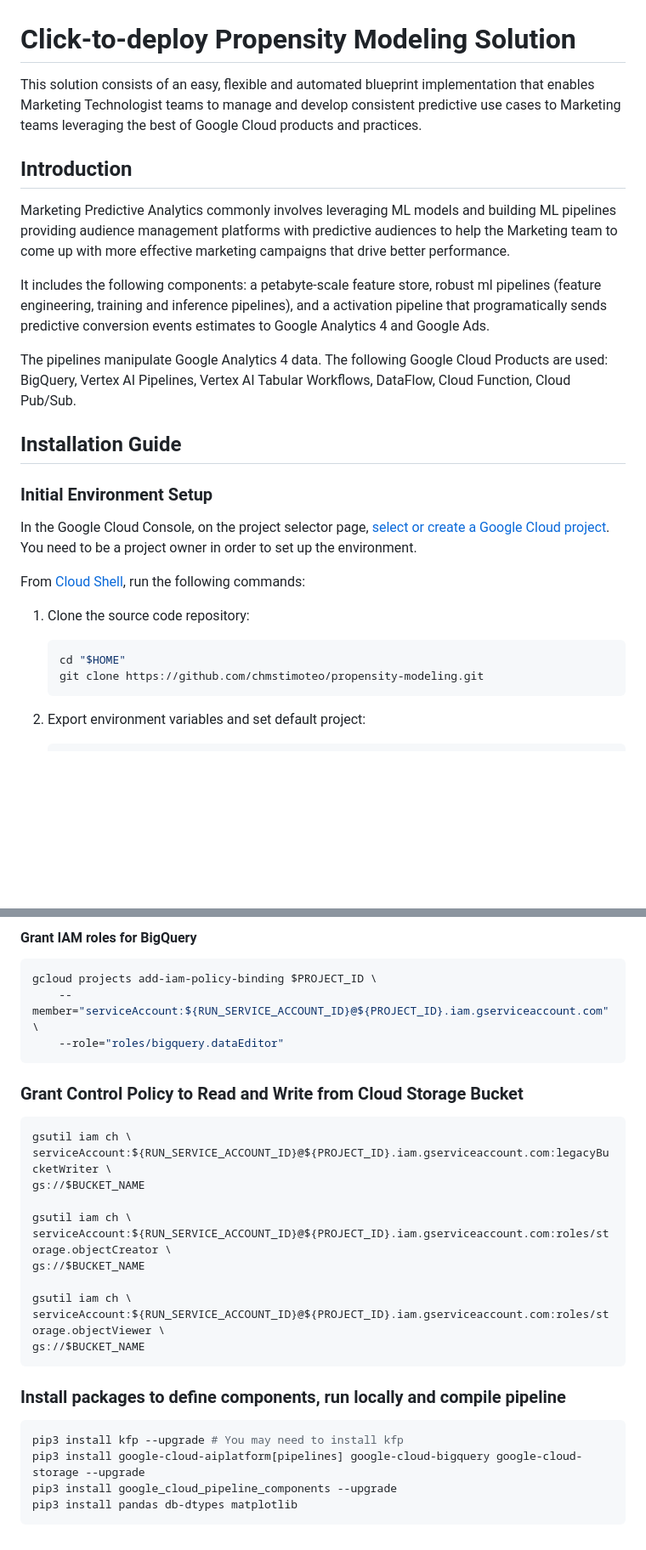
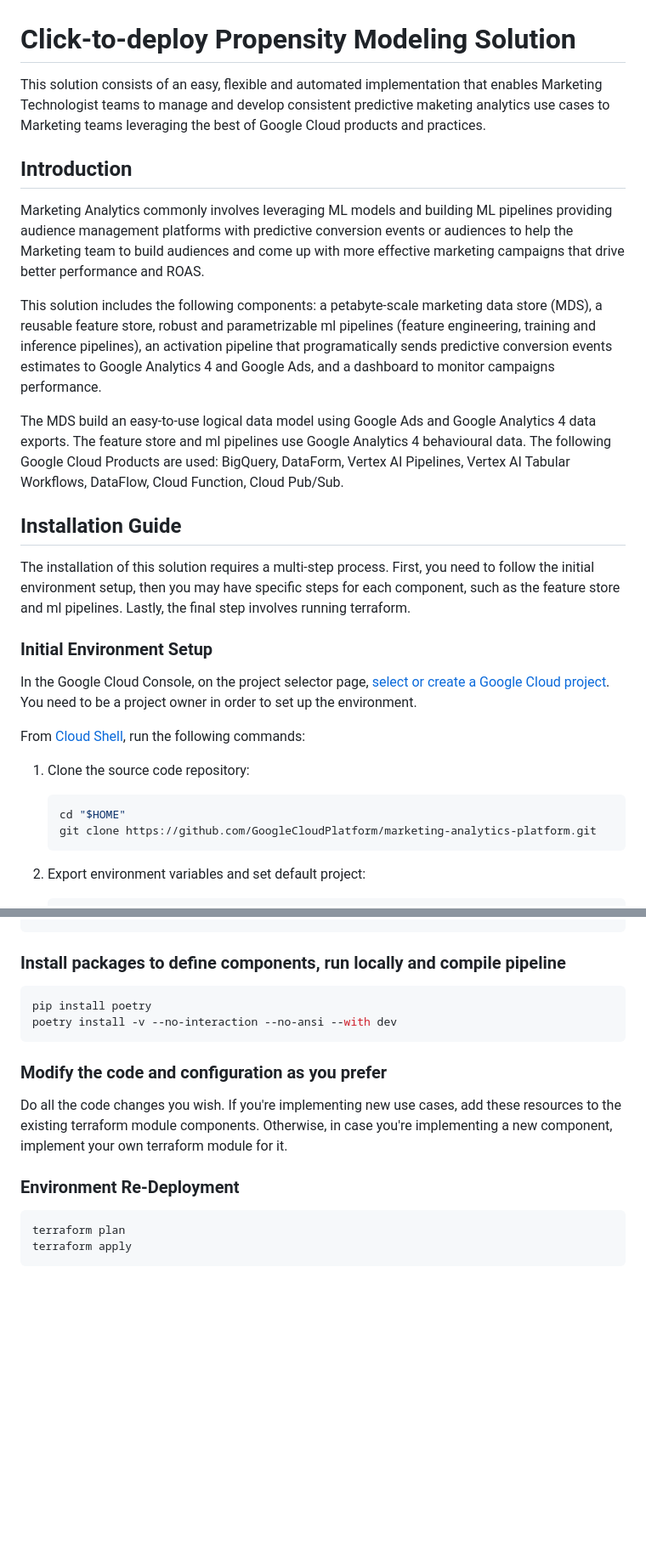
Before and after one commit to GoogleCloudPlatform/marketing-analytics-jumpstart, a Markdown page: README.md, 2 parts joined by grey strips. Shown: that part at 85% size. Rendered like a GitHub page; blank space fills up the shorter version.

````diff
--- a/README.md
+++ b/README.md
@@ -1,16 +1,18 @@
 # Click-to-deploy Propensity Modeling Solution
 
-This solution consists of an easy, flexible and automated blueprint implementation that enables Marketing Technologist teams to manage and develop consistent predictive use cases to Marketing teams leveraging the best of Google Cloud products and practices.
+This solution consists of an easy, flexible and automated implementation that enables Marketing Technologist teams to manage and develop consistent predictive maketing analytics use cases to Marketing teams leveraging the best of Google Cloud products and practices.
 
 ## Introduction
 
-Marketing Predictive Analytics commonly involves leveraging ML models and building ML pipelines providing audience management platforms with predictive audiences to help the Marketing team to come up with more effective marketing campaigns that drive better performance.
+Marketing Analytics commonly involves leveraging ML models and building ML pipelines providing audience management platforms with predictive conversion events or audiences to help the Marketing team to build audiences and come up with more effective marketing campaigns that drive better performance and ROAS.
 
-It includes the following components: a petabyte-scale feature store, robust ml pipelines (feature engineering, training and inference pipelines), and a activation pipeline that programatically sends predictive conversion events estimates to Google Analytics 4 and Google Ads.
+This solution includes the following components: a petabyte-scale marketing data store (MDS), a reusable feature store, robust and parametrizable ml pipelines (feature engineering, training and inference pipelines), an activation pipeline that programatically sends predictive conversion events estimates to Google Analytics 4 and Google Ads, and a dashboard to monitor campaigns performance.
 
-The pipelines manipulate Google Analytics 4 data. The following Google Cloud Products are used: BigQuery, Vertex AI Pipelines, Vertex AI Tabular Workflows, DataFlow, Cloud Function, Cloud Pub/Sub.
+The MDS build an easy-to-use logical data model using Google Ads and Google Analytics 4 data exports. The feature store and ml pipelines use Google Analytics 4 behavioural data. The following Google Cloud Products are used: BigQuery, DataForm, Vertex AI Pipelines, Vertex AI Tabular Workflows, DataFlow, Cloud Function, Cloud Pub/Sub.
 
 ## Installation Guide
+
+The installation of this solution requires a multi-step process. First, you need to follow the initial environment setup, then you may have specific steps for each component, such as the feature store and ml pipelines. Lastly, the final step involves running terraform.
 
 ### Initial Environment Setup
 
@@ -21,7 +23,7 @@ From [Cloud Shell](https://cloud.google.com/shell/docs/using-cloud-shelld.google
 
     ```bash
     cd "$HOME"
-    git clone https://github.com/chmstimoteo/propensity-modeling.git
+    git clone https://github.com/GoogleCloudPlatform/marketing-analytics-platform.git
     ```
 
 2. Export environment variables and set default project:
@@ -175,32 +133,19 @@ gcloud projects add-iam-policy-binding $PROJECT_ID \
-#### Grant IAM roles for BigQuery
-
-```bash
-gcloud projects add-iam-policy-binding $PROJECT_ID \
-    --member="serviceAccount:${RUN_SERVICE_ACCOUNT_ID}@${PROJECT_ID}.iam.gserviceaccount.com" \
-    --role="roles/bigquery.dataEditor"
-```
-
-### Grant Control Policy to Read and Write from Cloud Storage Bucket
-
-```bash
-gsutil iam ch \
-serviceAccount:${RUN_SERVICE_ACCOUNT_ID}@${PROJECT_ID}.iam.gserviceaccount.com:legacyBucketWriter \
-gs://$BUCKET_NAME
-
-gsutil iam ch \
-serviceAccount:${RUN_SERVICE_ACCOUNT_ID}@${PROJECT_ID}.iam.gserviceaccount.com:roles/storage.objectCreator \
-gs://$BUCKET_NAME
-
-gsutil iam ch \
-serviceAccount:${RUN_SERVICE_ACCOUNT_ID}@${PROJECT_ID}.iam.gserviceaccount.com:roles/storage.objectViewer \
-gs://$BUCKET_NAME
-```
-
 ### Install packages to define components, run locally and compile pipeline
 
 ```bash
-pip3 install kfp --upgrade # You may need to install kfp
-pip3 install google-cloud-aiplatform[pipelines] google-cloud-bigquery google-cloud-storage --upgrade
-pip3 install google_cloud_pipeline_components --upgrade
-pip3 install pandas db-dtypes matplotlib
+pip install poetry
+poetry install -v --no-interaction --no-ansi --with dev
 ```
+
+### Modify the code and configuration as you prefer
+
+Do all the code changes you wish.
+If you're implementing new use cases, add these resources to the existing terraform module components.
+Otherwise, in case you're implementing a new component, implement your own terraform module for it.
+
+### Environment Re-Deployment
+
+```bash
+terraform plan
+terraform apply
+```
````
Also changed, not shown: other parts of README.md (+55 -99 lines).
